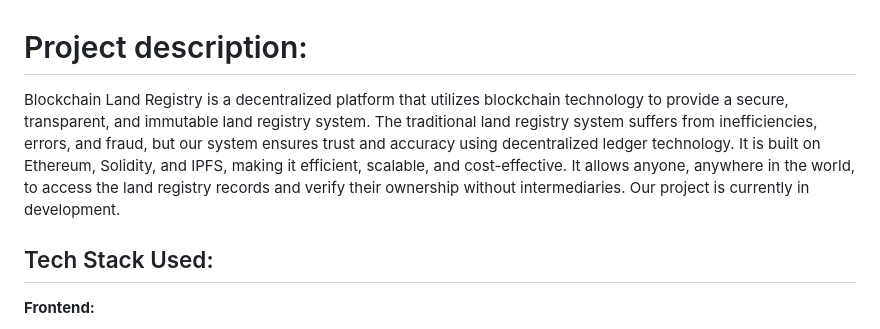
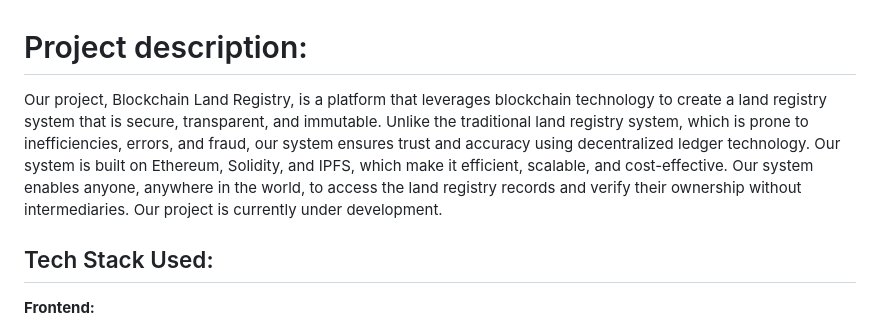
Before and after one commit to tuchaVshortah/blockchain-land-registry, a Markdown page: README.md, the part around the change. Rendered like a GitHub page.

```diff
--- a/README.md
+++ b/README.md
@@ -1,5 +1,5 @@
 # Project description:
-Blockchain Land Registry is a decentralized platform that utilizes blockchain technology to provide a secure, transparent, and immutable land registry system. The traditional land registry system suffers from inefficiencies, errors, and fraud, but our system ensures trust and accuracy using decentralized ledger technology. It is built on Ethereum, Solidity, and IPFS, making it efficient, scalable, and cost-effective. It allows anyone, anywhere in the world, to access the land registry records and verify their ownership without intermediaries. Our project is currently in development.
+Our project, Blockchain Land Registry, is a platform that leverages blockchain technology to create a land registry system that is secure, transparent, and immutable. Unlike the traditional land registry system, which is prone to inefficiencies, errors, and fraud, our system ensures trust and accuracy using decentralized ledger technology. Our system is built on Ethereum, Solidity, and IPFS, which make it efficient, scalable, and cost-effective. Our system enables anyone, anywhere in the world, to access the land registry records and verify their ownership without intermediaries. Our project is currently under development.
 
 ## Tech Stack Used:
 
```
